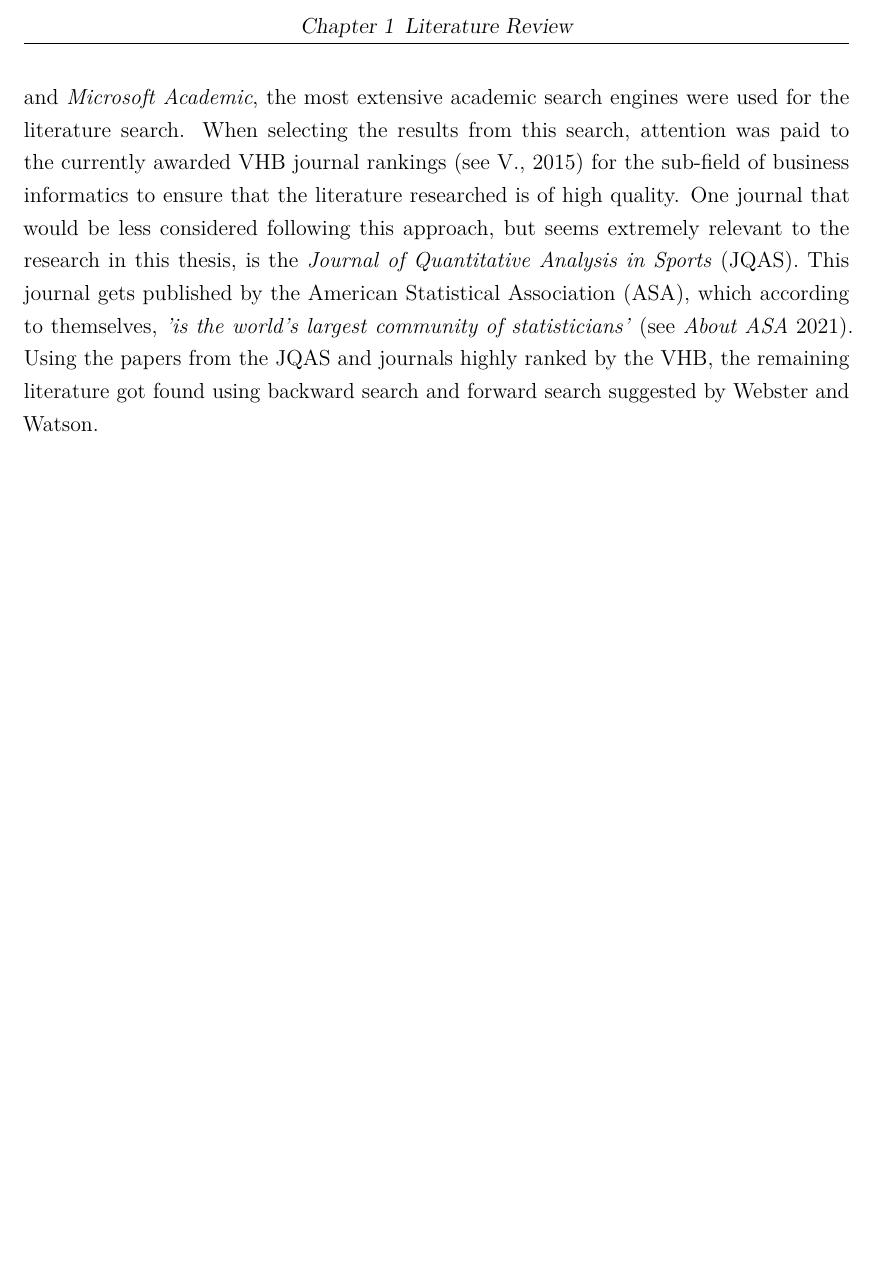
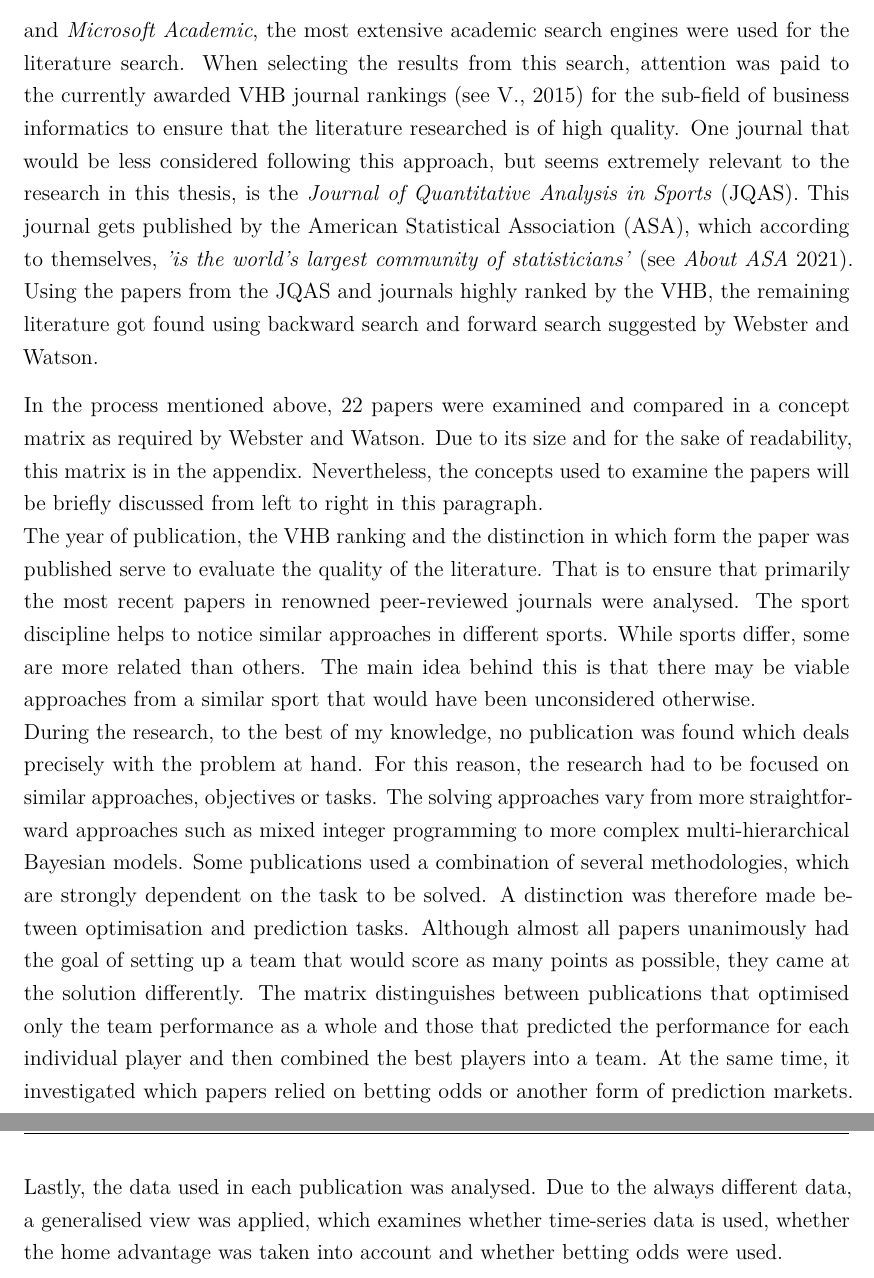
Before and after one commit to jakobheine/fm-analytics, a LaTeX thesis (master_thesis/main.tex, which reads master_thesis/chapter/literature_review/literature_review.tex): part of page 6 of 20 before the commit and two parts of pages 6 and 7 of 21 after it, the two joined at a grey line, cut at the place of the change, the shorter picture padded with empty space. Compiled offline with pdfLaTeX; a LaTeX package or settings file that is missing is left out.

Commit message:
Literature Review: Describing the Concept-Matrix criteria

```diff
--- a/master_thesis/chapter/literature_review/literature_review.tex
+++ b/master_thesis/chapter/literature_review/literature_review.tex
@@ -6,12 +6,25 @@ The established guidelines of \cite{vom_brocke_standing_2015} and \cite{webster_
 % describing the search process
 According to \citeauthor{vom_brocke_standing_2015}, in order to find relevant literature on the research areas dealt with in the thesis, the topic must first be divided into individual concepts. These concepts help to find literature in scholarly databases using keyword search. The keywords searched for in this thesis were \emph{'fantasy football'}, \emph{'machine learning'}, \emph{'prediction'} and \emph{'betting odds'}. The keywords were entered in every existing constellation to find articles that do not correspond to all keywords. Based on the research of \cite{gusenbauer_google_2019}, \emph{Google Scholar} and \emph{Microsoft Academic}, the most extensive academic search engines were used for the literature search. When selecting the results from this search, attention was paid to the currently awarded VHB journal rankings \parencite[see][]{vhb_e_v_vhb-jourqual3_2015} for the sub-field of business informatics to ensure that the literature researched is of high quality. One journal that would be less considered following this approach, but seems extremely relevant to the research in this thesis, is the \emph{Journal of Quantitative Analysis in Sports} (JQAS). This journal gets published by the American Statistical Association (ASA), which according to themselves, \emph{'is the world's largest community of statisticians'} \parencite[see][]{noauthor_about_nodate}. Using the papers from the JQAS and journals highly ranked by the VHB, the remaining literature got found using backward search and forward search suggested by \citeauthor{webster_guest_2002}.
 
+% explaining the concept matrix and the criteria (1p)
+In the process mentioned above, 22 papers were examined and compared in a concept matrix as required by \citeauthor{webster_guest_2002}. Due to its size and for the sake of readability, this matrix is in the appendix. Nevertheless, the concepts used to examine the papers will be briefly discussed from left to right in this paragraph. \\
+\indent The year of publication, the VHB ranking and the distinction in which form the paper was published serve to evaluate the quality of the literature. That is to ensure that primarily the most recent papers in renowned peer-reviewed journals were analysed. The sport discipline helps to notice similar approaches in different sports. While sports differ, some are more related than others. The main idea behind this is that there may be viable approaches from a similar sport that would have been unconsidered otherwise.  \\
+\indent During the research, to the best of my knowledge, no publication was found which deals precisely with the problem at hand. For this reason, the research had to be focused on similar approaches, objectives or tasks. The solving approaches vary from more straightforward approaches such as mixed integer programming to more complex multi-hierarchical Bayesian models. Some publications used a combination of several methodologies, which are strongly dependent on the task to be solved. A distinction was therefore made between optimisation and prediction tasks. Although almost all papers unanimously had the goal of setting up a team that would score as many points as possible, they came at the solution differently. The matrix distinguishes between publications that optimised only the team performance as a whole and those that predicted the performance for each individual player and then combined the best players into a team. At the same time, it investigated which papers relied on betting odds or another form of prediction markets. Lastly, the data used in each publication was analysed. Due to the always different data, a generalised view was applied, which examines whether time-series data is used, whether the home advantage was taken into account and whether betting odds were used.
 
+% conclude the concepts from the papers (3p)
 
-% explaining the concept matrix and the criteria (1p)
+% \settowidth{\rotheadsize}{Publication}
 
-% conclude the concepts from the papers
-% (3p)
+% \begin{longtable}{lcccccccc}\toprule
+%              &                  & \multicolumn{3}{c}{Published In} & \\ \cmidrule{3-5}
+% Paper        & \rothead[c]{Publication\\Year} & \rothead[c]{Journal} & \rothead[c]{Conference\\Proceeding} & \rothead[c]{Other} & \rothead[c]{VBA-\\Ranking} & \rothead[c]{Discipline} \\ \midrule
+% Tool Alpha   & NO               & OK      & a\\
+% Tool Delta   & NO               & NO \\
+% Tool Gamma   & NO               & OK \\
+% Tool Theta   & NO               & NO \\
+% Tool Upsilon & OK               & NO \\
+% \textbf{Tool X (our proposal)} & OK &   OK \\ \bottomrule
+% \end{longtable}
 
 % give research gap, even for future stuff WW
 
```
Also changed, not shown: master_thesis/main.pdf, master_thesis/chapter/literature_review/literature_review.tex (2 more changed lines), 1 other file.
